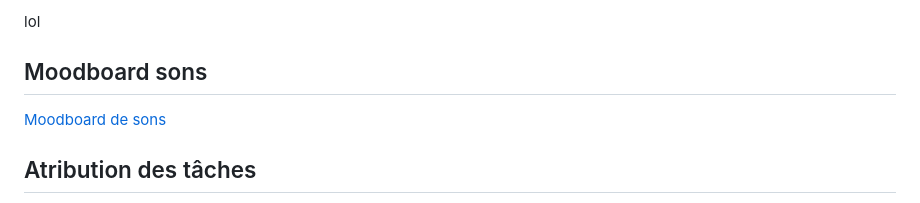
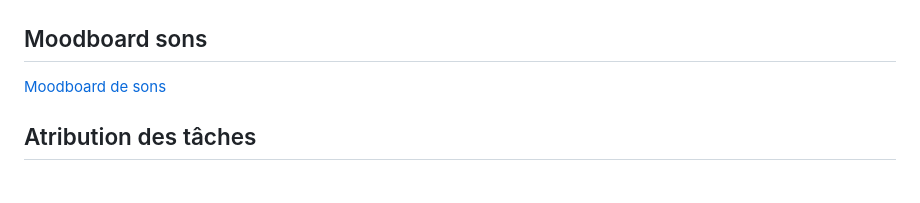
Before and after one commit to lauriehoude/Portfolio_LH, a Markdown page: README.md, the part around one of its changes. GitHub-like rendering.

```diff
--- a/README.md
+++ b/README.md
@@ -43,5 +44,5 @@ Roquo et GiGi sont deux meilleurs amis qui sont parti en mission dans l'ocean At
 
-lol
+
 ## Moodboard sons ##
 [Moodboard de sons ](https://cmontmorency365-my.sharepoint.com/:p:/r/personal/2052728_cmontmorency_qc_ca/Documents/Water%20Thesis%20by%20Slidesgo.pptx?d=w657f25f303fe4a9da8e7b8bb895ada2e&csf=1&web=1&e=cTxmaq)
 
```
Also changed, not shown: other parts of README.md (+1 -0 lines).
